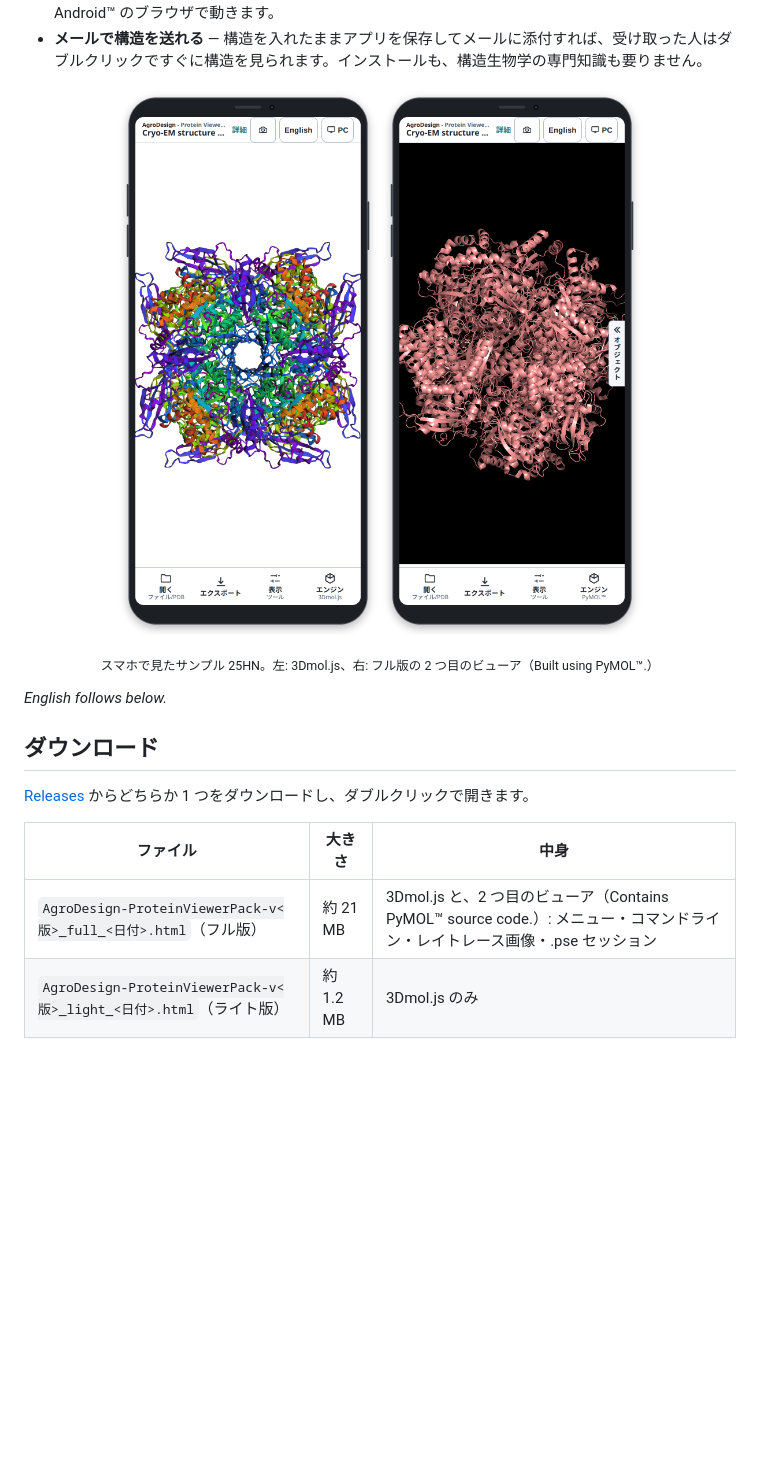
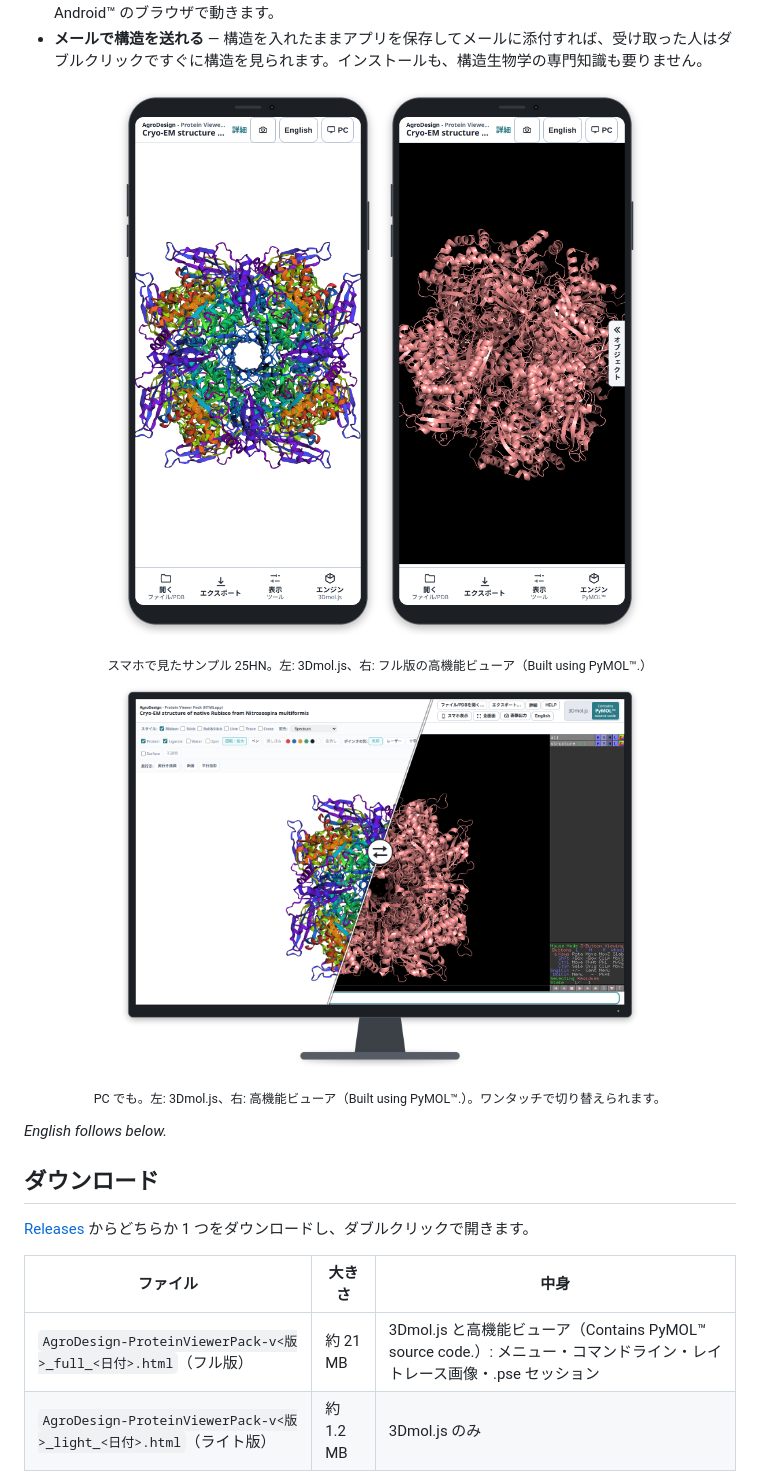
Before and after one commit to AgroDesign-Studios/ProteinViewerPack, a Markdown page: README.md, the part around one of its changes. Rendered like a GitHub page; pictures changed too: images/screenshot-pc-monitor.png (added); blank space fills up the shorter version.

```diff
--- a/README.md
+++ b/README.md
@@ -20,5 +20,10 @@
 </p>
-<p align="center"><sub>スマホで見たサンプル 25HN。左: 3Dmol.js、右: フル版の 2 つ目のビューア（Built using PyMOL™.）</sub></p>
+<p align="center"><sub>スマホで見たサンプル 25HN。左: 3Dmol.js、右: フル版の高機能ビューア（Built using PyMOL™.）</sub></p>
+
+<p align="center">
+<img src="images/screenshot-pc-monitor.png" alt="PC の画面で 25HN を表示。斜めの線の左は 3Dmol.js、右は高機能ビューア" width="524">
+</p>
+<p align="center"><sub>PC でも。左: 3Dmol.js、右: 高機能ビューア（Built using PyMOL™.）。ワンタッチで切り替えられます。</sub></p>
 
 *English follows below.*
 
@@ -28,7 +33,7 @@
 
 | ファイル | 大きさ | 中身 |
 |---|---|---|
-| `AgroDesign-ProteinViewerPack-v<版>_full_<日付>.html`（フル版） | 約 21 MB | 3Dmol.js と、2 つ目のビューア（Contains PyMOL™ source code.）: メニュー・コマンドライン・レイトレース画像・.pse セッション |
+| `AgroDesign-ProteinViewerPack-v<版>_full_<日付>.html`（フル版） | 約 21 MB | 3Dmol.js と高機能ビューア（Contains PyMOL™ source code.）: メニュー・コマンドライン・レイトレース画像・.pse セッション |
 | `AgroDesign-ProteinViewerPack-v<版>_light_<日付>.html`（ライト版） | 約 1.2 MB | 3Dmol.js のみ |
 
 ダウンロードしたファイルは空です。「ファイル/PDBを開く…」で構造ファイル（PDB・mmCIF・SDF/MOL・MOL2・XYZ、フル版は .pse も）を開くか、PDB ID を入れるか、ファイルをページにドロップします。
```
Also changed, not shown: other parts of README.md (+25 -20 lines), images/screenshot-pc-monitor-en.png (added), images/screenshot-pc-pymol-en.png, images/screenshot-pc-pymol.png.
